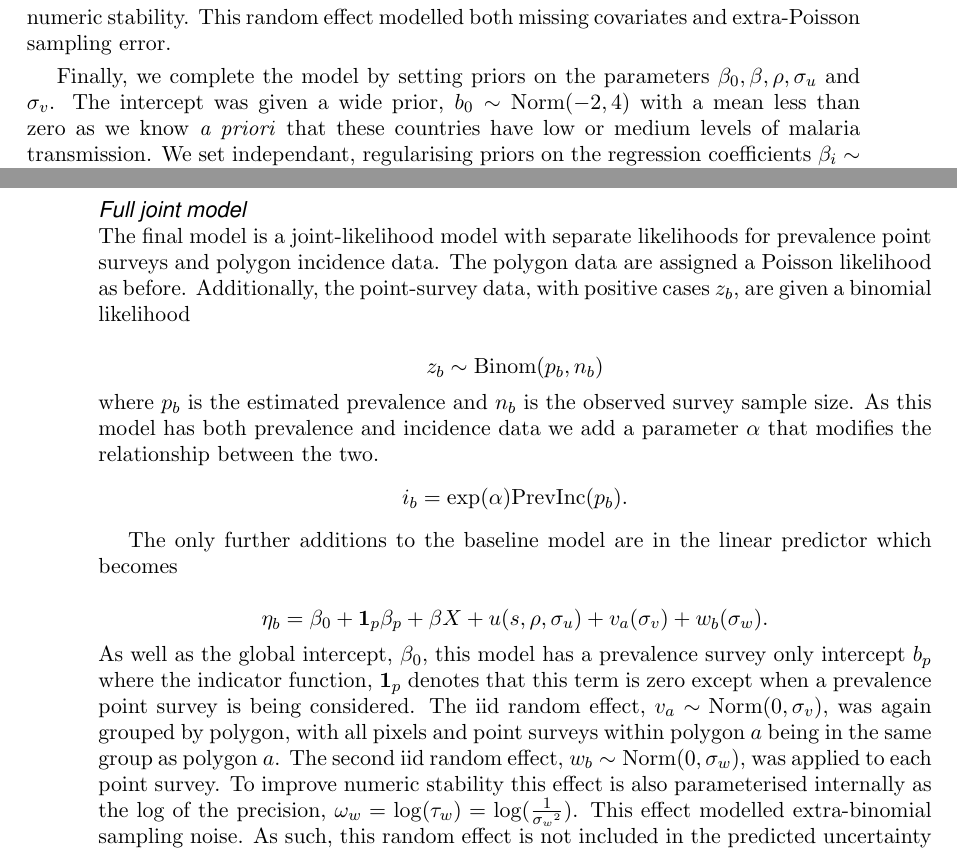
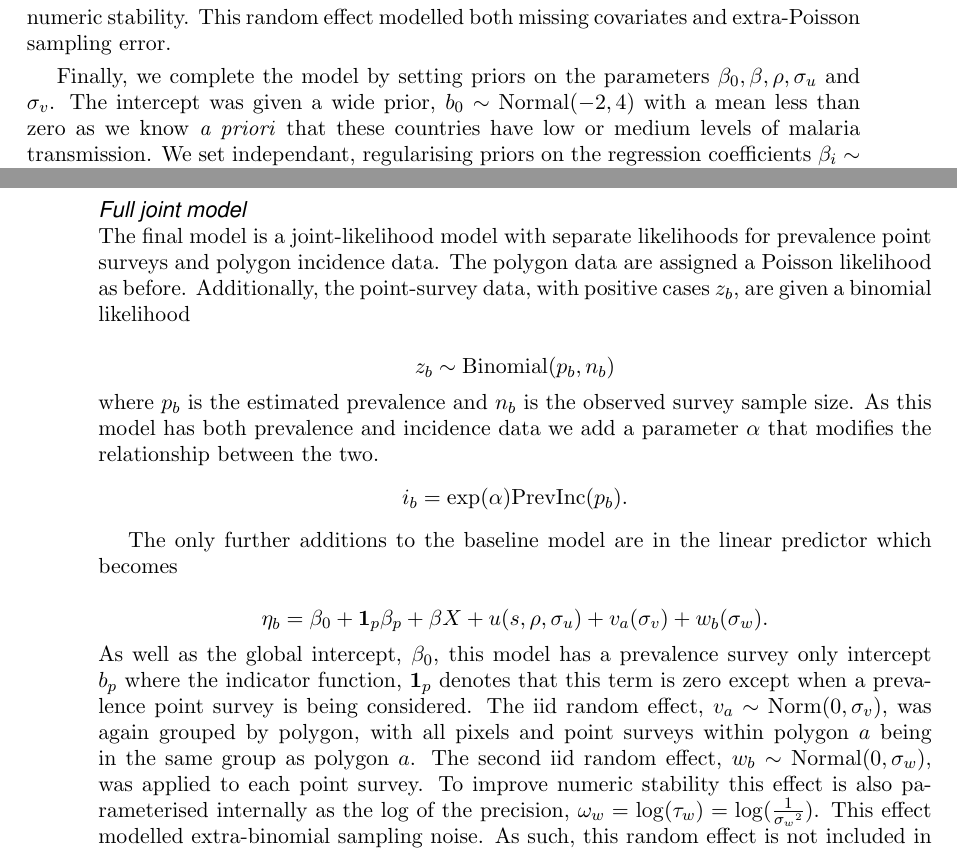
Before and after one commit to timcdlucas/Mapping-malaria-by-sharing-spatial-information-between-incidence-and-prevalence-datasets-manuscript, a LaTeX document (ms.tex): two parts of pages 9 and 10 of 20, joined at a grey line, cut so that both start at the same text. Compiled offline with pdfLaTeX; a missing font is replaced by an installed copy or a similar font.

Commit message:
Ewans notation comments.

```diff
--- a/ms.tex
+++ b/ms.tex
@@ -281,8 +281,8 @@ This random effect modelled both missing covariates and extra-Poisson sampling e
 
 
 Finally, we complete the model by setting priors on the parameters $\beta_0, \beta, \rho, \sigma_u$ and $\sigma_v$.
-The intercept was given a wide prior, $b_0 \sim \operatorname{Norm}(-2, 4)$ with a mean less than zero as we know \emph{a priori} that these countries have low or medium levels of malaria transmission.
-We set independant, regularising priors on the regression coefficients $\beta_i \sim \operatorname{Norm}(0, 0.04)$.
+The intercept was given a wide prior, $b_0 \sim \operatorname{Normal}(-2, 4)$ with a mean less than zero as we know \emph{a priori} that these countries have low or medium levels of malaria transmission.
+We set independant, regularising priors on the regression coefficients $\beta_i \sim \operatorname{Normal}(0, 0.04)$.
 Given the standardised covariates, an intercept of -3 and a regression coefficient from the 95\% interquartile range of this distribution, each covariate would be able to predict prevalences between 0.004 and 0.27.
 This prior encodes our belief that the full range of malaria transmission can not be explained by a single covariate and our desire to regularise the model.
 This regularisation is particularly important given the small number of observations in Senegal (n = 46) and Madagascar (n = 110).
@@ -336,7 +336,7 @@ The final model is a joint-likelihood model with separate likelihoods for preval
 The polygon data are assigned a Poisson likelihood as before.
 Additionally, the point-survey data, with positive cases $z_b$, are given a binomial likelihood
 
-$$z_b \sim \operatorname{Binom}(p_b, n_b) $$
+$$z_b \sim \operatorname{Binomial}(p_b, n_b) $$
 where $p_b$ is the estimated prevalence and $n_b$ is the observed survey sample size.
 As this model has both prevalence and incidence data we add a parameter $\alpha$ that modifies the relationship between the two.
 $$i_b = \exp(\alpha)\mathrm{PrevInc}(p_b).$$
@@ -346,7 +346,7 @@ The only further additions to the baseline model are in the linear predictor whi
 $$\eta_b = \beta_0 + \mathbf{1}_p\beta_p +  \beta X  + u(s, \rho, \sigma_u) + v_a(\sigma_v) + w_b(\sigma_w).$$
 As well as the global intercept, $\beta_0$, this model has a prevalence survey only intercept $b_p$ where the indicator function, $\mathbf{1}_p$ denotes that this term is zero except when a prevalence point survey is being considered.
 The iid random effect, $v_a \sim \operatorname{Norm}(0, \sigma_v)$, was again grouped by polygon, with all pixels and point surveys within polygon $a$ being in the same group as polygon $a$.
-The second iid random effect, $w_b \sim \operatorname{Norm}(0, \sigma_w)$, was applied to each point survey.
+The second iid random effect, $w_b \sim \operatorname{Normal}(0, \sigma_w)$, was applied to each point survey.
 To improve numeric stability this effect is also parameterised internally as the log of the precision, $\omega_w = \log(\tau_w) = \log(\frac{1}{{\sigma_w}^2})$.
 This effect modelled extra-binomial sampling noise.
 As such, this random effect is not included in the predicted uncertainty in the incidence or prevalence layers.
```
Also changed, not shown: ms.tex (6 more changed lines).
